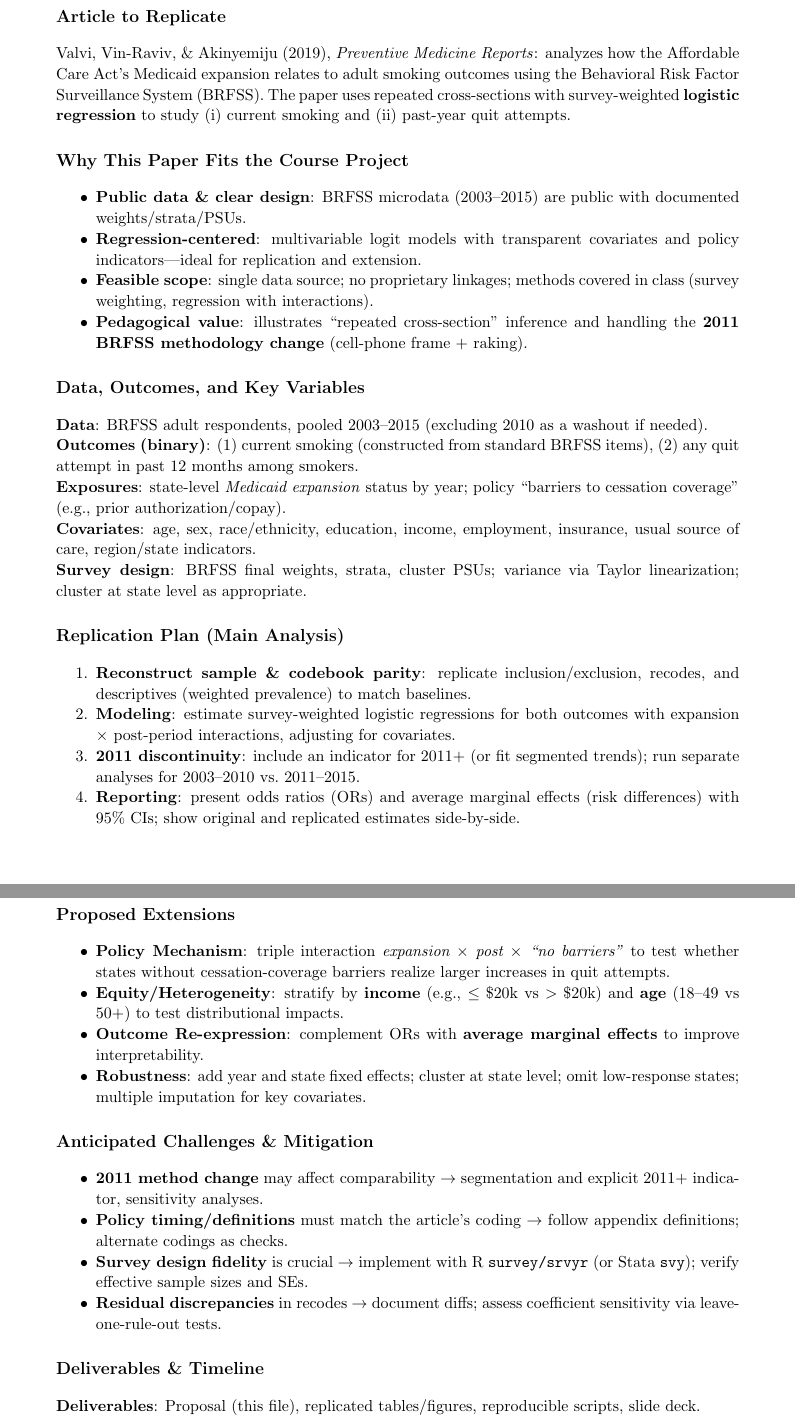
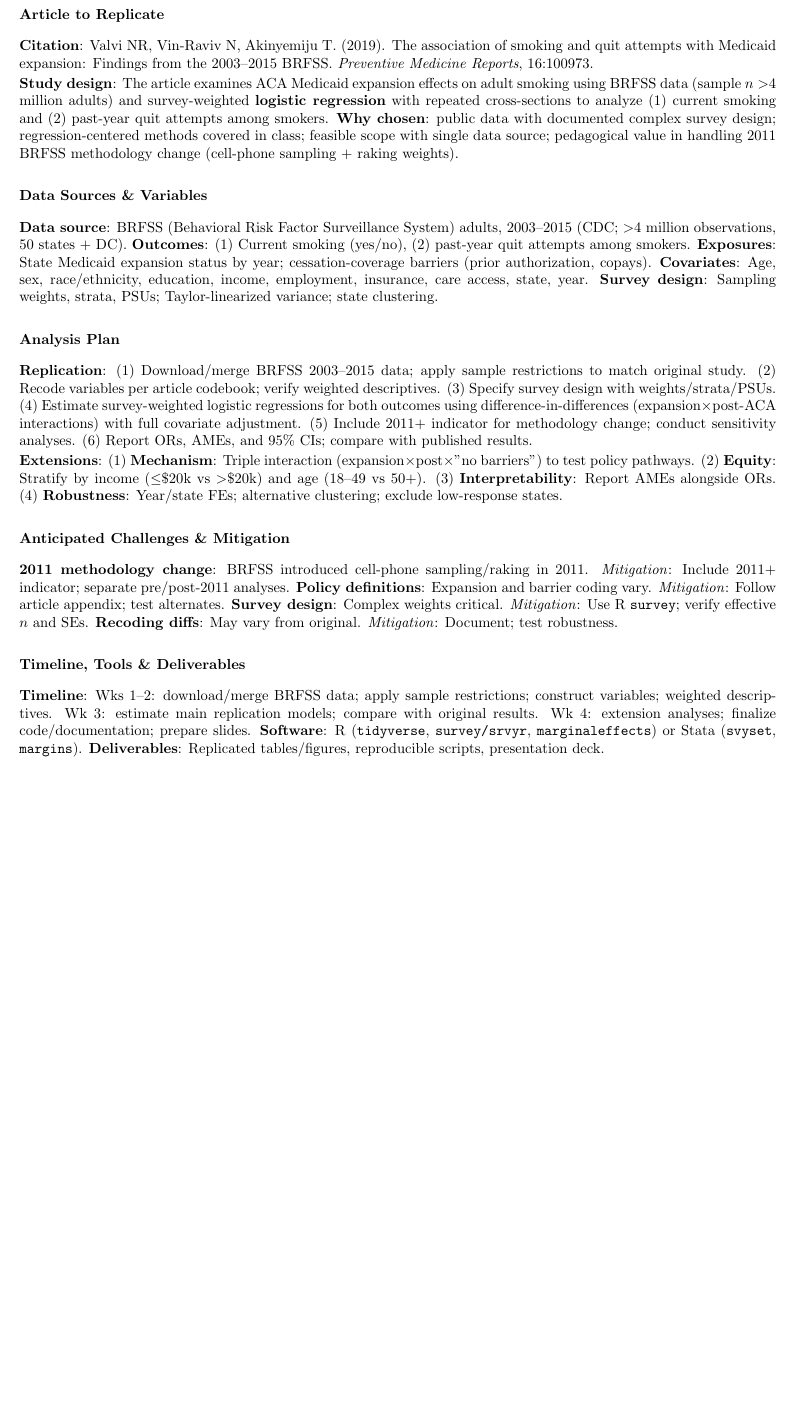
Before and after one commit to PineappleEater/P8508---Analysis-of-Larage-Scale-Data, a LaTeX document (final/proposal.tex): two parts of pages 1 and 2 of 2 before the commit and part of the page after it, the two joined at a grey line, cut so that both start at the same text, the shorter picture padded with empty space. Compiled offline with pdfLaTeX.

Commit message:
update proposal

```diff
--- a/final/proposal.tex
+++ b/final/proposal.tex
@@ -17,48 +18,21 @@ A Reproducible, Survey-Weighted Logistic Regression Study Using BRFSS 2003--2015
 \end{center}
 
 \section*{Article to Replicate}
-Valvi, Vin-Raviv, \& Akinyemiju (2019), \textit{Preventive Medicine Reports}: analyzes how the Affordable Care Act's Medicaid expansion relates to adult smoking outcomes using the Behavioral Risk Factor Surveillance System (BRFSS). The paper uses repeated cross-sections with survey-weighted \textbf{logistic regression} to study (i) current smoking and (ii) past-year quit attempts.
+\textbf{Citation}: Valvi NR, Vin-Raviv N, Akinyemiju T. (2019). The association of smoking and quit attempts with Medicaid expansion: Findings from the 2003--2015 BRFSS. \textit{Preventive Medicine Reports}, 16:100973.
 
-\section*{Why This Paper Fits the Course Project}
-\begin{itemize}
-\item \textbf{Public data \& clear design}: BRFSS microdata (2003--2015) are public with documented weights/strata/PSUs.
-\item \textbf{Regression-centered}: multivariable logit models with transparent covariates and policy indicators---ideal for replication and extension.
-\item \textbf{Feasible scope}: single data source; no proprietary linkages; methods covered in class (survey weighting, regression with interactions).
-\item \textbf{Pedagogical value}: illustrates ``repeated cross-section'' inference and handling the \textbf{2011 BRFSS methodology change} (cell-phone frame + raking).
-\end{itemize}
+\textbf{Study design}: The article examines ACA Medicaid expansion effects on adult smoking using BRFSS data (sample $n>$4 million adults) and survey-weighted \textbf{logistic regression} with repeated cross-sections to analyze (1) current smoking and (2) past-year quit attempts among smokers. \textbf{Why chosen}: public data with documented complex survey design; regression-centered methods covered in class; feasible scope with single data source; pedagogical value in handling 2011 BRFSS methodology change (cell-phone sampling + raking weights).
 
-\section*{Data, Outcomes, and Key Variables}
-\textbf{Data}: BRFSS adult respondents, pooled 2003--2015 (excluding 2010 as a washout if needed).\\
-\textbf{Outcomes (binary)}: (1) current smoking (constructed from standard BRFSS items), (2) any quit attempt in past 12 months among smokers.\\
-\textbf{Exposures}: state-level \textit{Medicaid expansion} status by year; policy ``barriers to cessation coverage'' (e.g., prior authorization/copay).\\
-\textbf{Covariates}: age, sex, race/ethnicity, education, income, employment, insurance, usual source of care, region/state indicators.\\
-\textbf{Survey design}: BRFSS final weights, strata, cluster PSUs; variance via Taylor linearization; cluster at state level as appropriate.
+\section*{Data Sources \& Variables}
+\textbf{Data source}: BRFSS (Behavioral Risk Factor Surveillance System) adults, 2003--2015 (CDC; $>$4 million observations, 50 states + DC). \textbf{Outcomes}: (1) Current smoking (yes/no), (2) past-year quit attempts among smokers. \textbf{Exposures}: State Medicaid expansion status by year; cessation-coverage barriers (prior authorization, copays). \textbf{Covariates}: Age, sex, race/ethnicity, education, income, employment, insurance, care access, state, year. \textbf{Survey design}: Sampling weights, strata, PSUs; Taylor-linearized variance; state clustering.
 
-\section*{Replication Plan (Main Analysis)}
-\begin{enumerate}
-\item \textbf{Reconstruct sample \& codebook parity}: replicate inclusion/exclusion, recodes, and descriptives (weighted prevalence) to match baselines.
-\item \textbf{Modeling}: estimate survey-weighted logistic regressions for both outcomes with expansion $\times$ post-period interactions, adjusting for covariates.
-\item \textbf{2011 discontinuity}: include an indicator for 2011+ (or fit segmented trends); run separate analyses for 2003--2010 vs.\ 2011--2015.
-\item \textbf{Reporting}: present odds ratios (ORs) and average marginal effects (risk differences) with 95\% CIs; show original and replicated estimates side-by-side.
-\end{enumerate}
+\section*{Analysis Plan}
+\textbf{Replication}: (1) Download/merge BRFSS 2003--2015 data; apply sample restrictions to match original study. (2) Recode variables per article codebook; verify weighted descriptives. (3) Specify survey design with weights/strata/PSUs. (4) Estimate survey-weighted logistic regressions for both outcomes using difference-in-differences (expansion$\times$post-ACA interactions) with full covariate adjustment. (5) Include 2011+ indicator for methodology change; conduct sensitivity analyses. (6) Report ORs, AMEs, and 95\% CIs; compare with published results.
 
-\section*{Proposed Extensions}
-\begin{itemize}
-\item \textbf{Policy Mechanism}: triple interaction \textit{expansion $\times$ post $\times$ ``no barriers''} to test whether states without cessation-coverage barriers realize larger increases in quit attempts.
-\item \textbf{Equity/Heterogeneity}: stratify by \textbf{income} (e.g., $\leq\$20$k vs $>\$20$k) and \textbf{age} (18--49 vs 50+) to test distributional impacts.
-\item \textbf{Outcome Re-expression}: complement ORs with \textbf{average marginal effects} to improve interpretability.
-\item \textbf{Robustness}: add year and state fixed effects; cluster at state level; omit low-response states; multiple imputation for key covariates.
-\end{itemize}
+\textbf{Extensions}: (1) \textbf{Mechanism}: Triple interaction (expansion$\times$post$\times$"no barriers") to test policy pathways. (2) \textbf{Equity}: Stratify by income ($\leq$\$20k vs $>$\$20k) and age (18--49 vs 50+). (3) \textbf{Interpretability}: Report AMEs alongside ORs. (4) \textbf{Robustness}: Year/state FEs; alternative clustering; exclude low-response states.
 
 \section*{Anticipated Challenges \& Mitigation}
-\begin{itemize}
-\item \textbf{2011 method change} may affect comparability $\rightarrow$ segmentation and explicit 2011+ indicator, sensitivity analyses.
-\item \textbf{Policy timing/definitions} must match the article's coding $\rightarrow$ follow appendix definitions; alternate codings as checks.
-\item \textbf{Survey design fidelity} is crucial $\rightarrow$ implement with R \texttt{survey/srvyr} (or Stata \texttt{svy}); verify effective sample sizes and SEs.
-\item \textbf{Residual discrepancies} in recodes $\rightarrow$ document diffs; assess coefficient sensitivity via leave-one-rule-out tests.
-\end{itemize}
+\textbf{2011 methodology change}: BRFSS introduced cell-phone sampling/raking in 2011. \textit{Mitigation}: Include 2011+ indicator; separate pre/post-2011 analyses. \textbf{Policy definitions}: Expansion and barrier coding vary. \textit{Mitigation}: Follow article appendix; test alternates. \textbf{Survey design}: Complex weights critical. \textit{Mitigation}: Use R \texttt{survey}; verify effective $n$ and SEs. \textbf{Recoding diffs}: May vary from original. \textit{Mitigation}: Document; test robustness.
 
-\section*{Deliverables \& Timeline}
-\textbf{Deliverables}: Proposal (this file), replicated tables/figures, reproducible scripts, slide deck.\\
-\textbf{Timeline}: Weeks 1--2 data \& descriptives; Week 3 main logits \& side-by-side table; Week 4 extensions, finalize code/docs.
+\section*{Timeline, Tools \& Deliverables}
+\textbf{Timeline}: Wks 1--2: download/merge BRFSS data; apply sample restrictions; construct variables; weighted descriptives. Wk 3: estimate main replication models; compare with original results. Wk 4: extension analyses; finalize code/documentation; prepare slides. \textbf{Software}: R (\texttt{tidyverse}, \texttt{survey/srvyr}, \texttt{marginaleffects}) or Stata (\texttt{svyset}, \texttt{margins}). \textbf{Deliverables}: Replicated tables/figures, reproducible scripts, presentation deck.
 
```
Also changed, not shown: final/proposal.pdf (added), final/proposal.tex (27 more changed lines), 3 other files.
